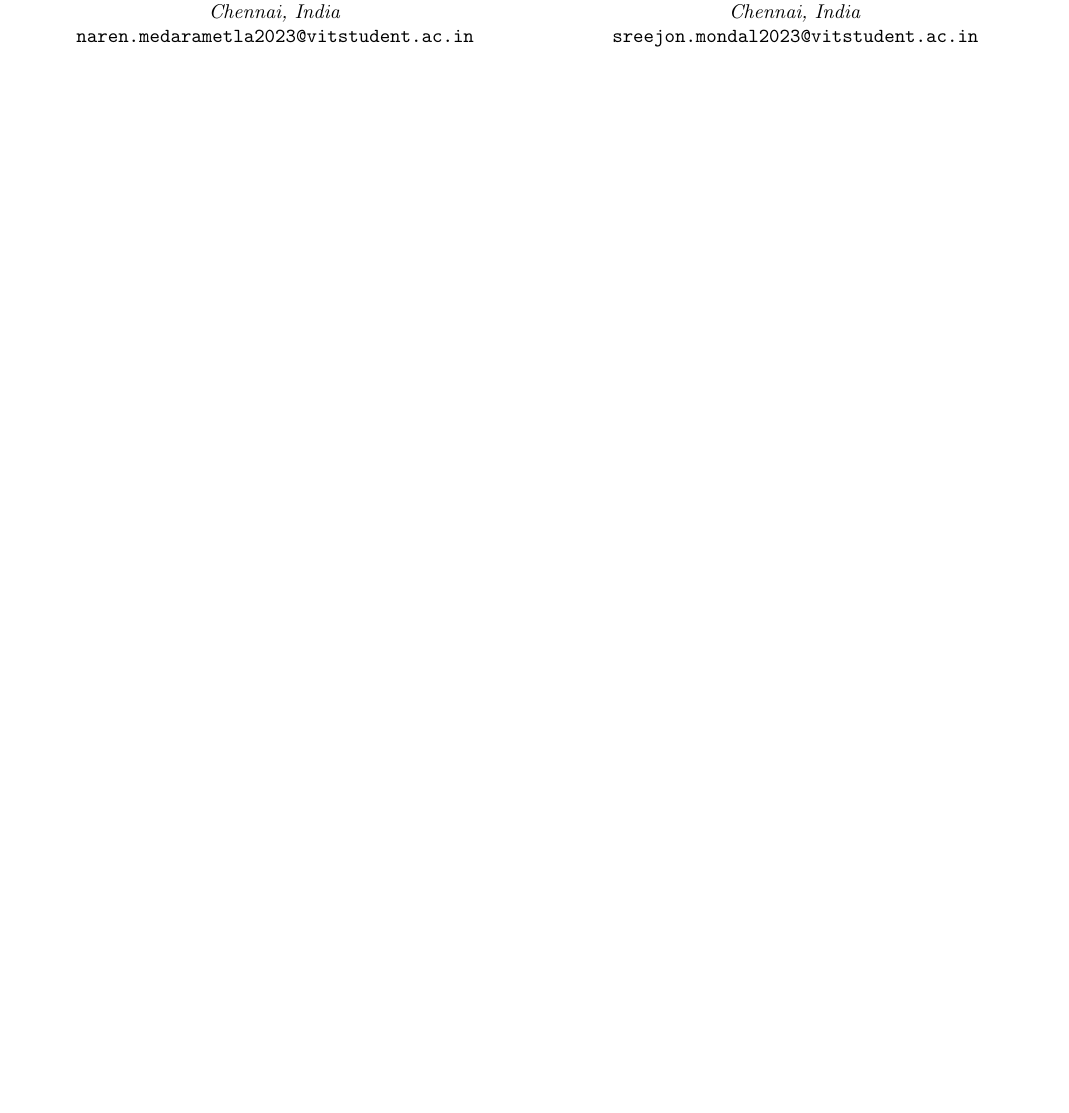
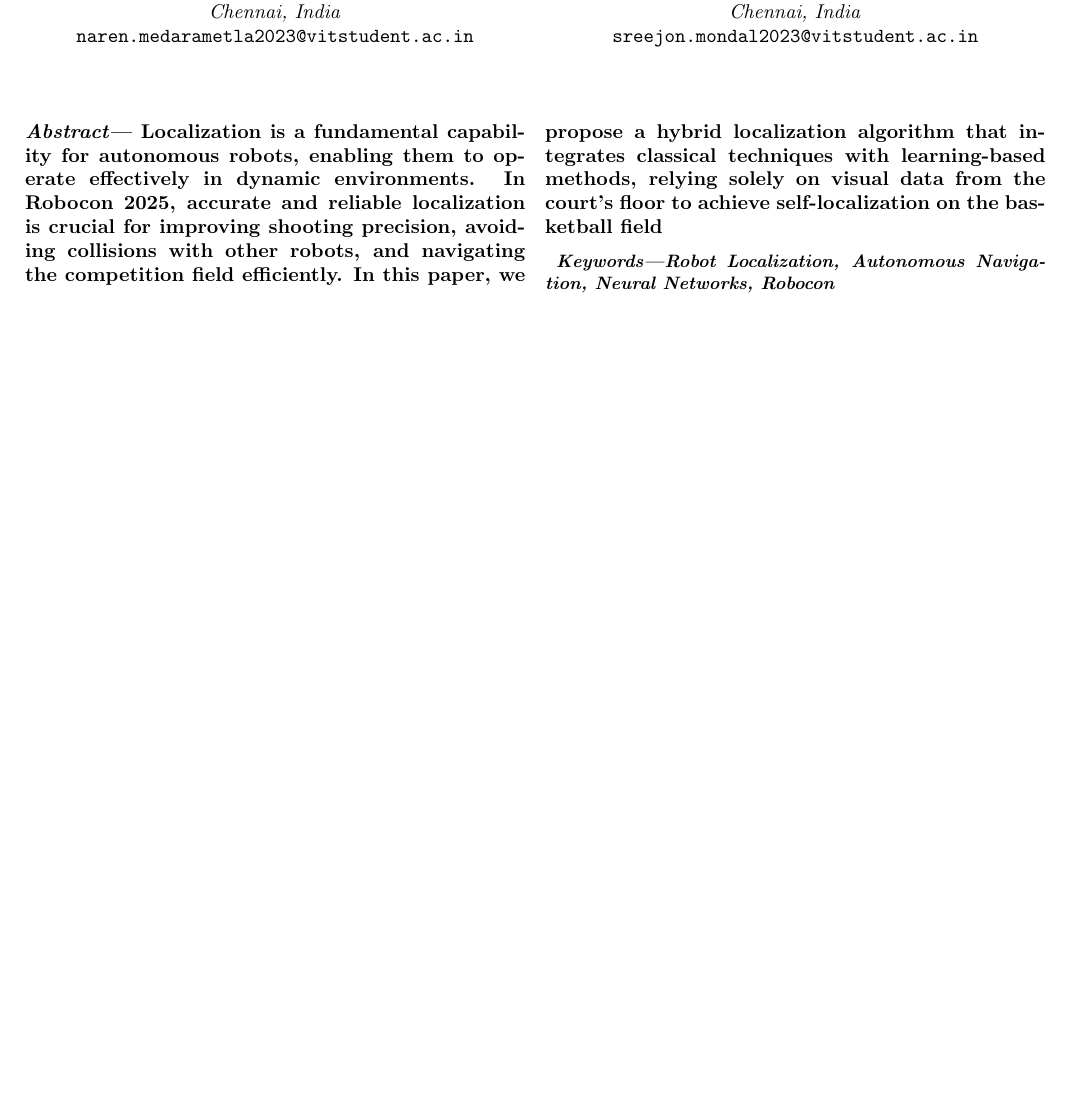
Before and after one commit to NarenTheNumpkin/Basketball-robot-localization, a LaTeX document (paper/paper.tex): part of the page, cut so that both start at the same text, the shorter picture padded with empty space. Compiled offline with pdfLaTeX.

Commit message:
added abstract and keywords

```diff
--- a/paper/paper.tex
+++ b/paper/paper.tex
@@ -43,4 +64,29 @@
     \vfill\null
 \end{multicols}
 
+\singlespacing
+\setlength{\parskip}{6pt}
+\setlength{\parindent}{0.5cm}
+
+\begin{multicols}{2}
+\setlength{\columnsep}{0.5cm}
+
+\noindent \textbf{\textit{Abstract---}
+Localization is a fundamental capability for autonomous robots, enabling them
+to operate effectively in dynamic environments. In Robocon 2025, accurate and
+reliable localization is crucial for improving shooting precision, avoiding
+collisions with other robots, and navigating the competition field efficiently.
+In this paper, we propose a hybrid localization algorithm that integrates classical
+techniques with learning-based methods, relying solely on visual data from the court’s
+floor to achieve self-localization on the basketball field
+}
+
+\small
+\noindent \textbf{
+  \textit{Keywords---}\textit{Robot Localization, Autonomous Navigation, Neural Networks, Robocon}}
+
+
+
+\end{multicols}
+
 \end{document}
```
Also changed, not shown: paper/paper.pdf, paper/paper.tex (21 more changed lines).
